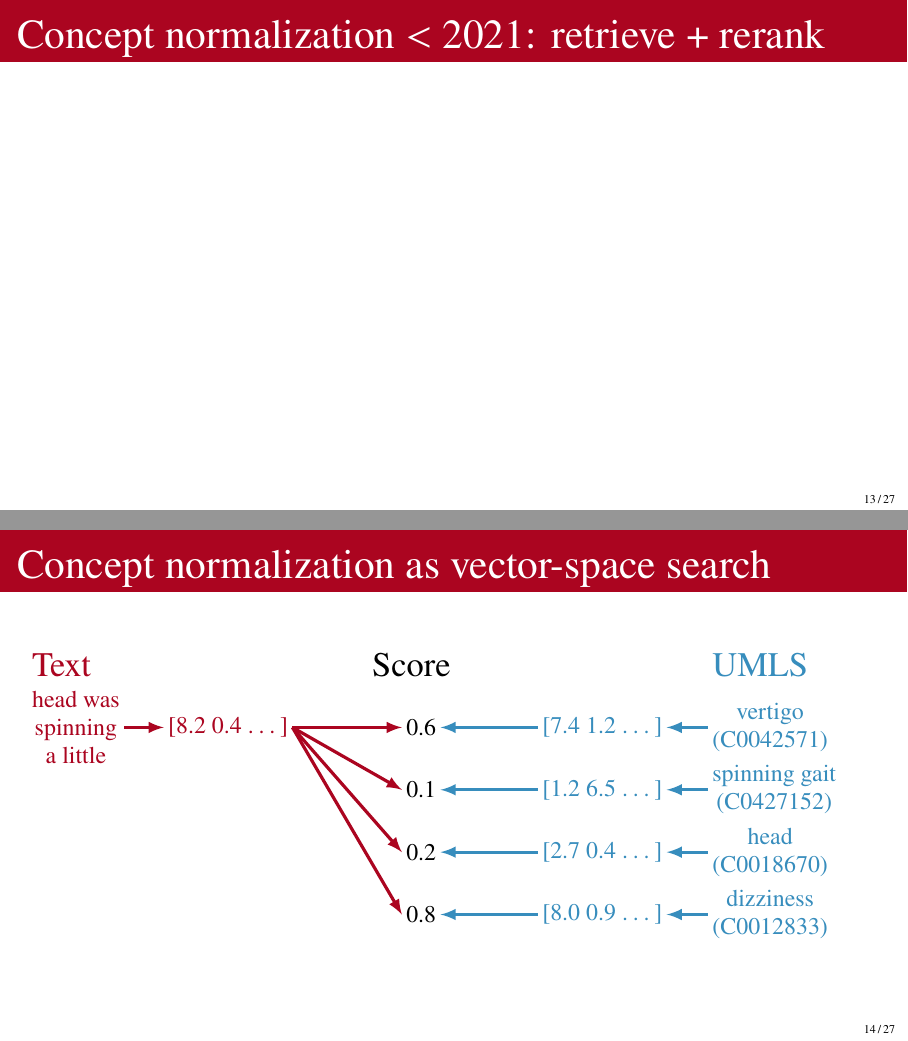
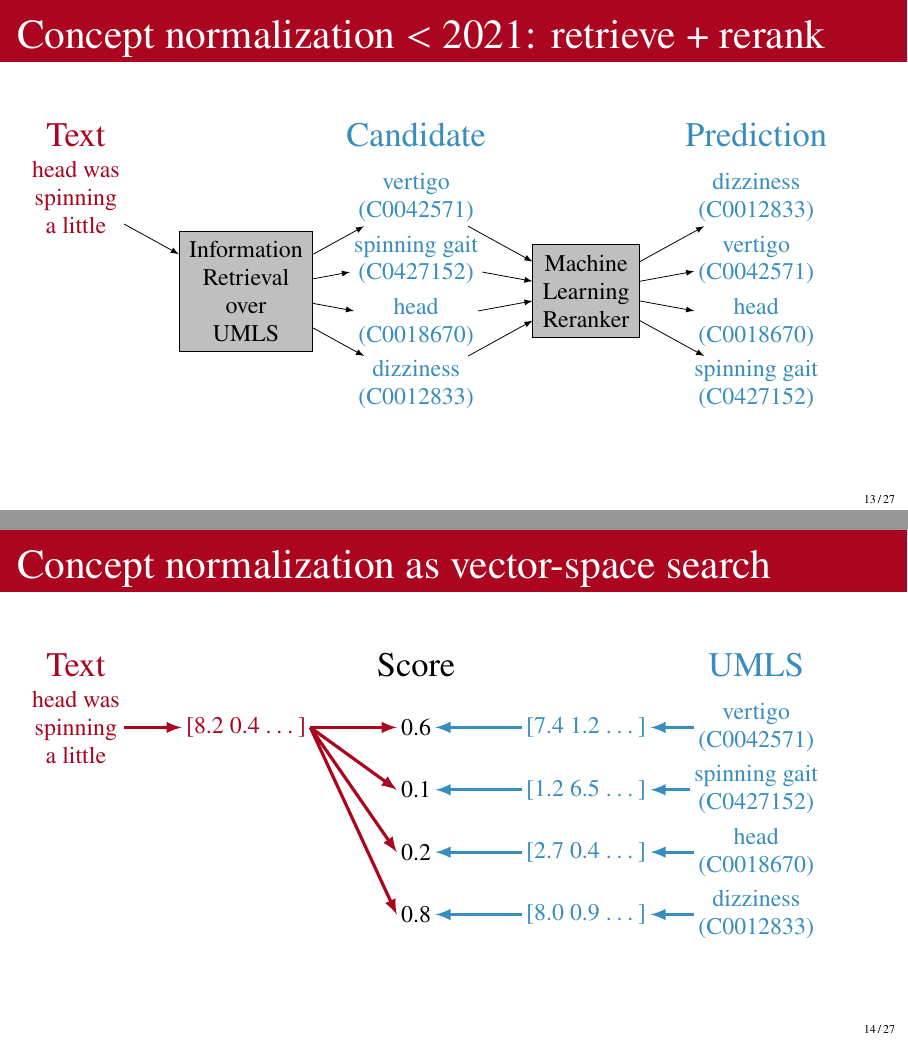
Before and after one commit to bethard/presentation-text-to-structure, LaTeX slides (text-to-structure.tex): pages 36 and 43 of 59, joined at a grey line. Compiled offline with pdfLaTeX.

Commit message:
Adds concept normalization prior work

```diff
--- a/text-to-structure.tex
+++ b/text-to-structure.tex
@@ -581,6 +581,27 @@ I felt like \AnnotateTwo[draw=ua-red]{vomiting}{\visible<2->{C0042963}}{vomiting
 \end{frame}
 
 \begin{frame}{Concept normalization $<$ 2021: retrieve + rerank}
+\begin{tikzpicture}[font=\small, inner sep=2pt, model/.style={draw, fill=black!25, align=center, inner sep=5pt}]
+\pgfmathsetseed{42}
+\pgfmathsetmacro{\height}{1.1}
+\pgfmathsetmacro{\width}{3}
+
+\node[ua-red] at (0, \height) {\large Text};
+\node[ua-oasis] at (2*\width, \height) {\large Candidate};
+\node[ua-oasis] at (4*\width, \height) {\large Prediction};
+
+\node[ua-red, align=center] (text) at (0, 0) {head was \\ spinning \\ a little};
+\node[model] (umls) at (\width, -1.5*\height) {Information \\ Retrieval \\ over \\ UMLS} edge[latex-] (text);
+\node[model] (reranker) at (3*\width, -1.5*\height) {Machine \\ Learning \\ Reranker};
+\foreach[count=\i from 0, count=\slide from 4] \candidate/\prediction in {
+    vertigo\\(C0042571)/dizziness\\(C0012833),
+    spinning gait\\(C0427152)/vertigo\\(C0042571),
+    head\\(C0018670)/head\\(C0018670),
+    dizziness\\(C0012833)/spinning gait\\(C0427152)} {
+  \node[ua-oasis, align=center] (candidate-\i) at (2*\width, -\height*\i) {\candidate} edge[latex-] (umls) edge[-latex] (reranker);
+  \node[ua-oasis, align=center] (prediction-\i) at (4*\width, -\height*\i) {\prediction} edge[latex-] (reranker);
+}
+\end{tikzpicture}
 \end{frame}
 
 
```
Also changed, not shown: text-to-structure.tex (6 more changed lines).
